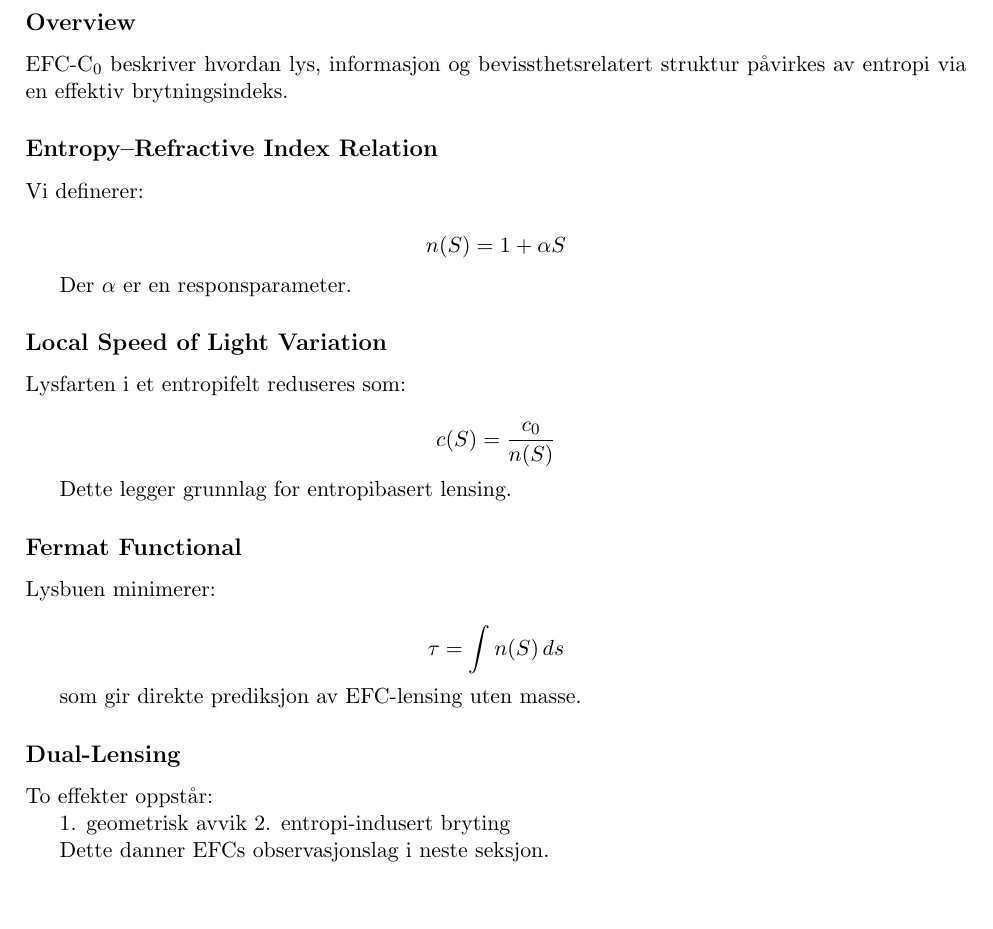
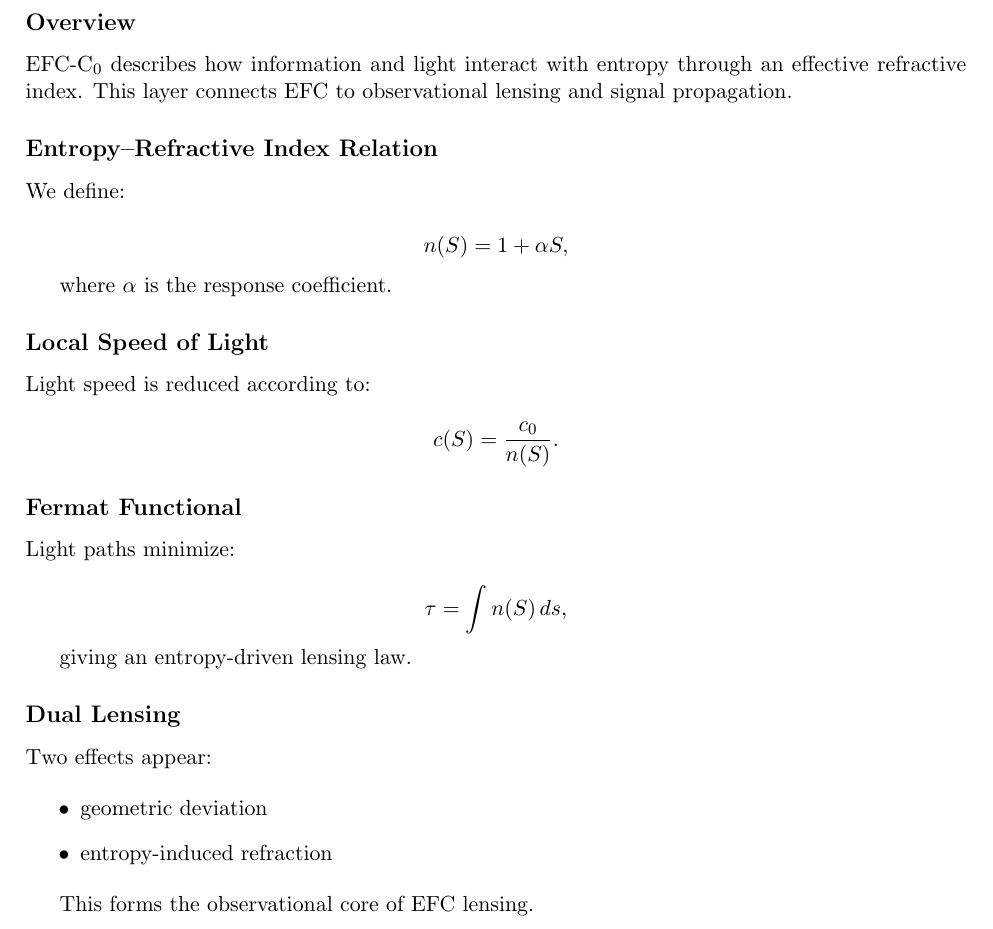
Before and after one commit to supertedai/energyflow-cosmology, a LaTeX document (theory/master/efc_master.tex, which reads theory/master/sections/efc_c0.tex): part of page 4 of 7, cut so that both start at the same text, the shorter picture padded with empty space. Compiled offline with pdfLaTeX.

Commit message:
Update efc_c0.tex

```diff
--- a/theory/master/sections/efc_c0.tex
+++ b/theory/master/sections/efc_c0.tex
@@ -1,43 +1,44 @@
 \subsection*{Overview}
 
-EFC-C$_0$ beskriver hvordan lys, informasjon og bevissthetsrelatert
-struktur påvirkes av entropi via en effektiv brytningsindeks.
+EFC-C$_0$ describes how information and light interact with entropy through
+an effective refractive index. This layer connects EFC to observational
+lensing and signal propagation.
 
 \subsection*{Entropy–Refractive Index Relation}
 
-Vi definerer:
+We define:
 
 \[
-n(S) = 1 + \alpha S
+n(S) = 1 + \alpha S,
 \]
 
-Der $\alpha$ er en responsparameter.
+where $\alpha$ is the response coefficient.
 
-\subsection*{Local Speed of Light Variation}
+\subsection*{Local Speed of Light}
 
-Lysfarten i et entropifelt reduseres som:
+Light speed is reduced according to:
 
 \[
-c(S) = \frac{c_0}{n(S)}
+c(S) = \frac{c_0}{n(S)}.
 \]
-
-Dette legger grunnlag for entropibasert lensing.
 
 \subsection*{Fermat Functional}
 
-Lysbuen minimerer:
+Light paths minimize:
 
 \[
-\tau = \int n(S) \, ds
+\tau = \int n(S) \, ds,
 \]
 
-som gir direkte prediksjon av EFC-lensing uten masse.
+giving an entropy-driven lensing law.
 
-\subsection*{Dual-Lensing}
+\subsection*{Dual Lensing}
 
-To effekter oppstår:
+Two effects appear:
 
-1. geometrisk avvik
-2. entropi-indusert bryting
+\begin{itemize}
+    \item geometric deviation
+    \item entropy-induced refraction
+\end{itemize}
 
-Dette danner EFCs observasjonslag i neste seksjon.
+This forms the observational core of EFC lensing.
```
